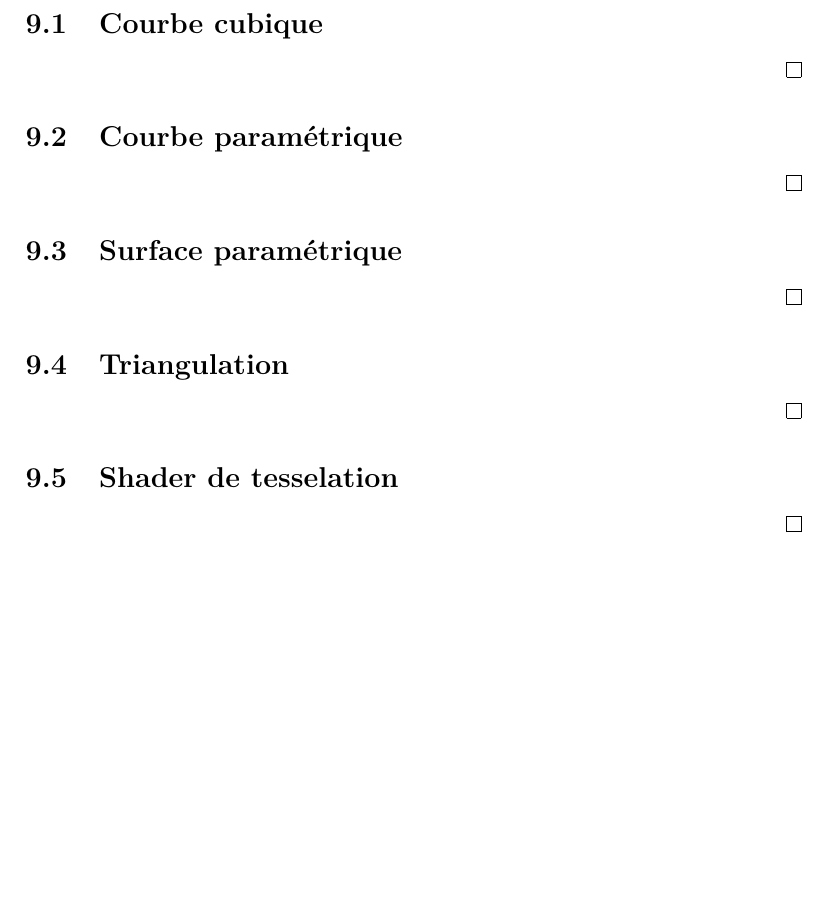
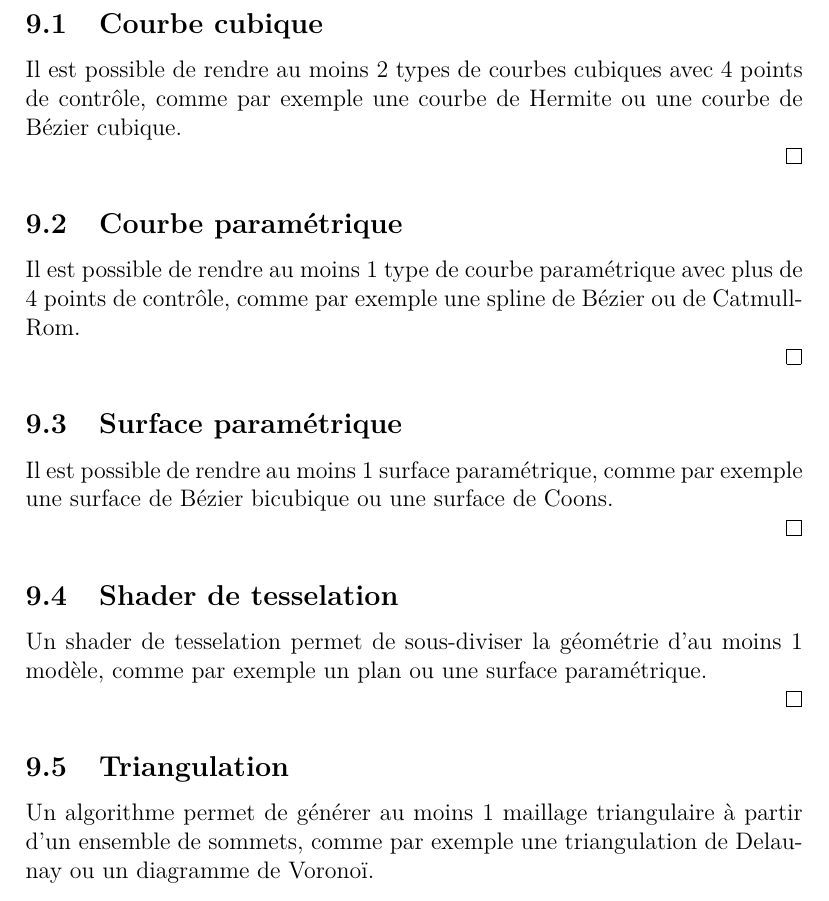
Before and after one commit to Masam121/IFT3100H18, a LaTeX document (tp/IFT3100H18_ProjetSession.tex): part of page 12 of 16, cut so that both start at the same text, the shorter picture padded with empty space. Compiled offline with pdfLaTeX.

Commit message:
mise à jour énoncé projet session
descriptifs critères fonctionnels module 9

```diff
--- a/tp/IFT3100H18_ProjetSession.tex
+++ b/tp/IFT3100H18_ProjetSession.tex
@@ -428,32 +428,37 @@ Une technique de rendu inspirée des principes de l'illumination globale est uti
 \subsection{Courbe cubique}
 
 \state
+Il est possible de rendre au moins 2 types de courbes cubiques avec 4 points de contrôle, comme par exemple une courbe de Hermite ou une courbe de Bézier cubique.
 
 \qed
 
 \subsection{Courbe paramétrique}
 
 \state
+Il est possible de rendre au moins 1 type de courbe paramétrique avec plus de 4 points de contrôle, comme par exemple une spline de Bézier ou de Catmull-Rom.
 
 \qed
 
 \subsection{Surface paramétrique}
 
 \state
+Il est possible de rendre au moins 1 surface paramétrique, comme par exemple une surface de Bézier bicubique ou une surface de Coons.
+
+\qed
+
+\subsection{Shader de tesselation}
+
+\state
+Un shader de tesselation permet de sous-diviser la géométrie d'au moins 1 modèle, comme par exemple un plan ou une surface paramétrique.
 
 \qed
 
 \subsection{Triangulation}
 
 \state
+Un algorithme permet de générer au moins 1 maillage triangulaire à partir d'un ensemble de sommets, comme par exemple une triangulation de Delaunay ou un diagramme de Voronoï.
 
-\qed
-
-\subsection{Shader de tesselation}
-
-\state
-
-\qed
+\pagebreak
 
 
 \pagebreak
```
